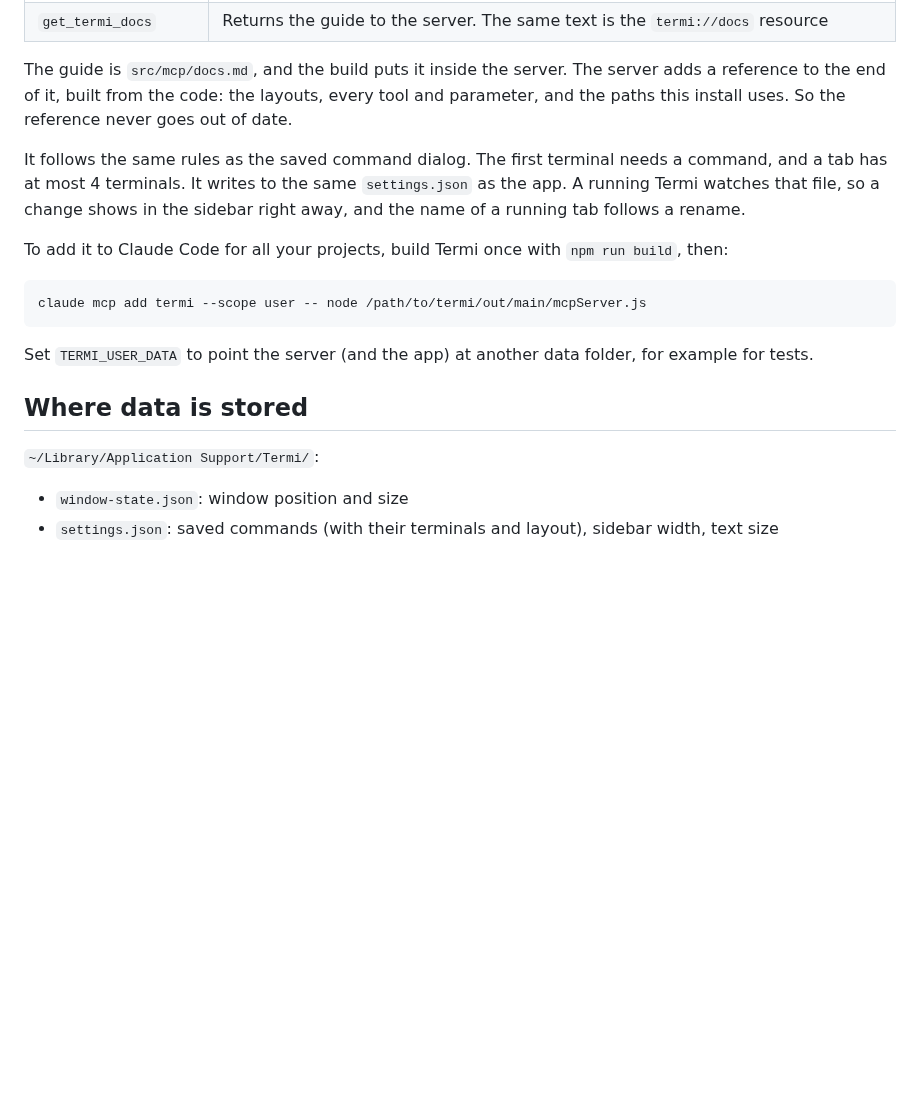
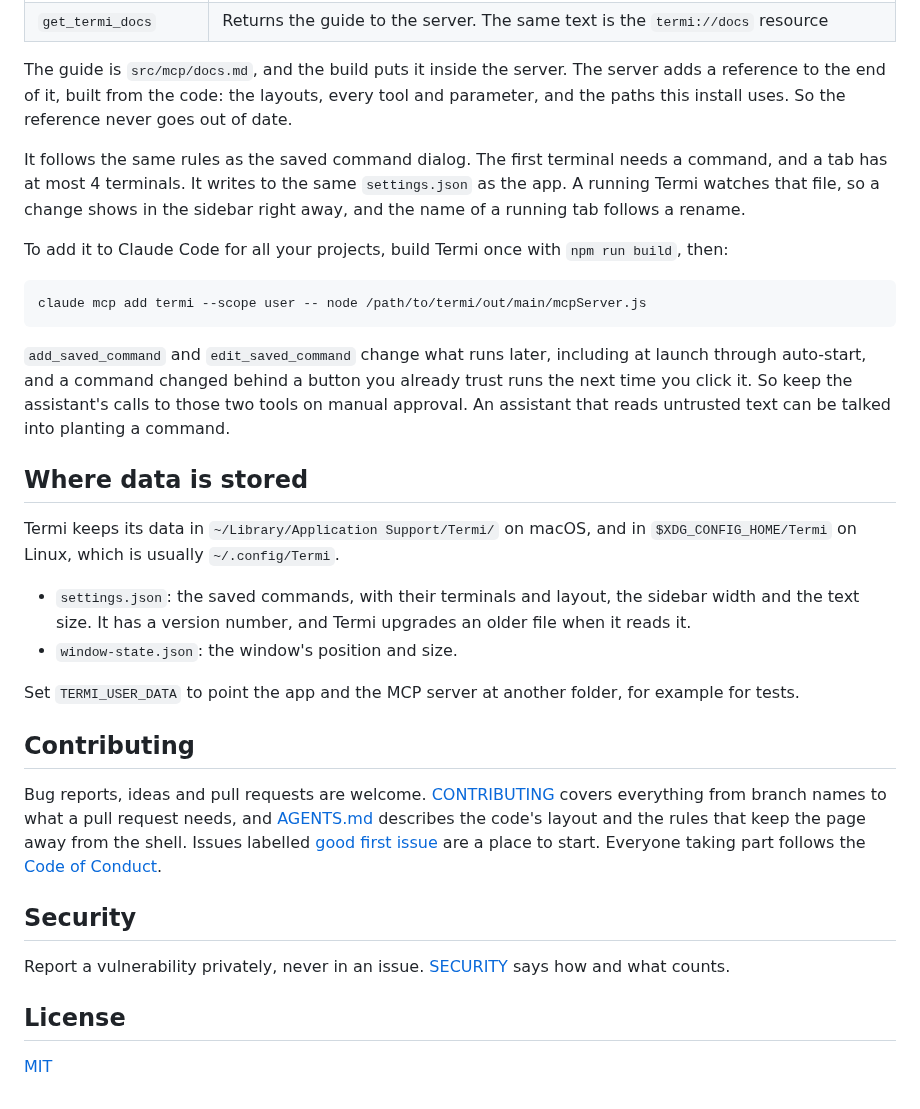
Before and after one commit to webanion/termi, a Markdown page: README.md, the part around one of its changes. Rendered like a GitHub page; blank space fills up the shorter version.

````diff
--- a/README.md
+++ b/README.md
@@ -84,9 +112,7 @@ whole tab. To close one terminal, use the × in its pane header, or type `exit`.
 
 The guide is `src/mcp/docs.md`, and the build puts it inside the server. The server adds a reference to the end of it, built from the code: the layouts, every tool and parameter, and the paths this install uses. So the reference never goes out of date.
 
-It follows the same rules as the saved command dialog. The first terminal needs a command, and a tab has at most 4
-terminals. It writes to the same `settings.json` as the app. A running Termi watches that file, so a change shows in
-the sidebar right away, and the name of a running tab follows a rename.
+It follows the same rules as the saved command dialog. The first terminal needs a command, and a tab has at most 4 terminals. It writes to the same `settings.json` as the app. A running Termi watches that file, so a change shows in the sidebar right away, and the name of a running tab follows a rename.
 
 To add it to Claude Code for all your projects, build Termi once with `npm run build`, then:
 
@@ -94,11 +120,25 @@ To add it to Claude Code for all your projects, build Termi once with `npm run b
 claude mcp add termi --scope user -- node /path/to/termi/out/main/mcpServer.js
 ```
 
-Set `TERMI_USER_DATA` to point the server (and the app) at another data folder, for example for tests.
+`add_saved_command` and `edit_saved_command` change what runs later, including at launch through auto-start, and a command changed behind a button you already trust runs the next time you click it. So keep the assistant's calls to those two tools on manual approval. An assistant that reads untrusted text can be talked into planting a command.
 
 ## Where data is stored
 
-`~/Library/Application Support/Termi/`:
+Termi keeps its data in `~/Library/Application Support/Termi/` on macOS, and in `$XDG_CONFIG_HOME/Termi` on Linux, which is usually `~/.config/Termi`.
 
-- `window-state.json`: window position and size
-- `settings.json`: saved commands (with their terminals and layout), sidebar width, text size
+- `settings.json`: the saved commands, with their terminals and layout, the sidebar width and the text size. It has a version number, and Termi upgrades an older file when it reads it.
+- `window-state.json`: the window's position and size.
+
+Set `TERMI_USER_DATA` to point the app and the MCP server at another folder, for example for tests.
+
+## Contributing
+
+Bug reports, ideas and pull requests are welcome. [CONTRIBUTING](.github/CONTRIBUTING.md) covers everything from branch names to what a pull request needs, and [AGENTS.md](AGENTS.md) describes the code's layout and the rules that keep the page away from the shell. Issues labelled [good first issue](https://github.com/JawadAhbab/termi/labels/good%20first%20issue) are a place to start. Everyone taking part follows the [Code of Conduct](.github/CODE_OF_CONDUCT.md).
+
+## Security
+
+Report a vulnerability privately, never in an issue. [SECURITY](.github/SECURITY.md) says how and what counts.
+
+## License
+
+[MIT](LICENSE)
````
Also changed, not shown: other parts of README.md (+63 -35 lines), docs/screenshot.png (added).
